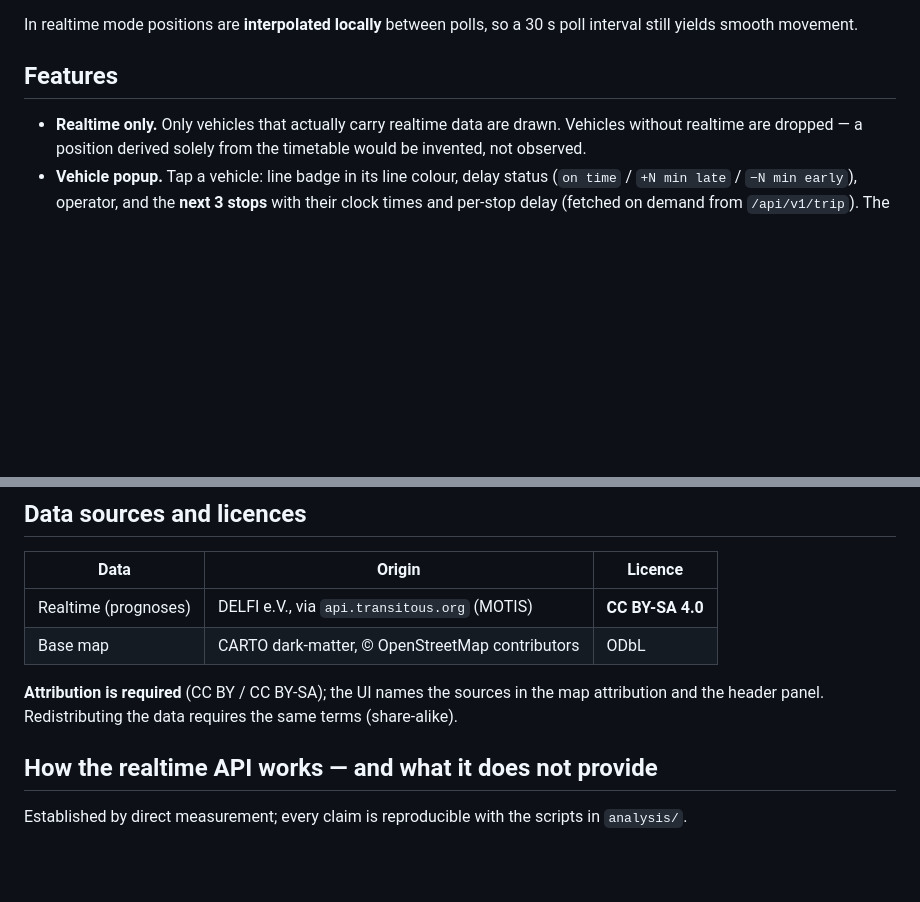
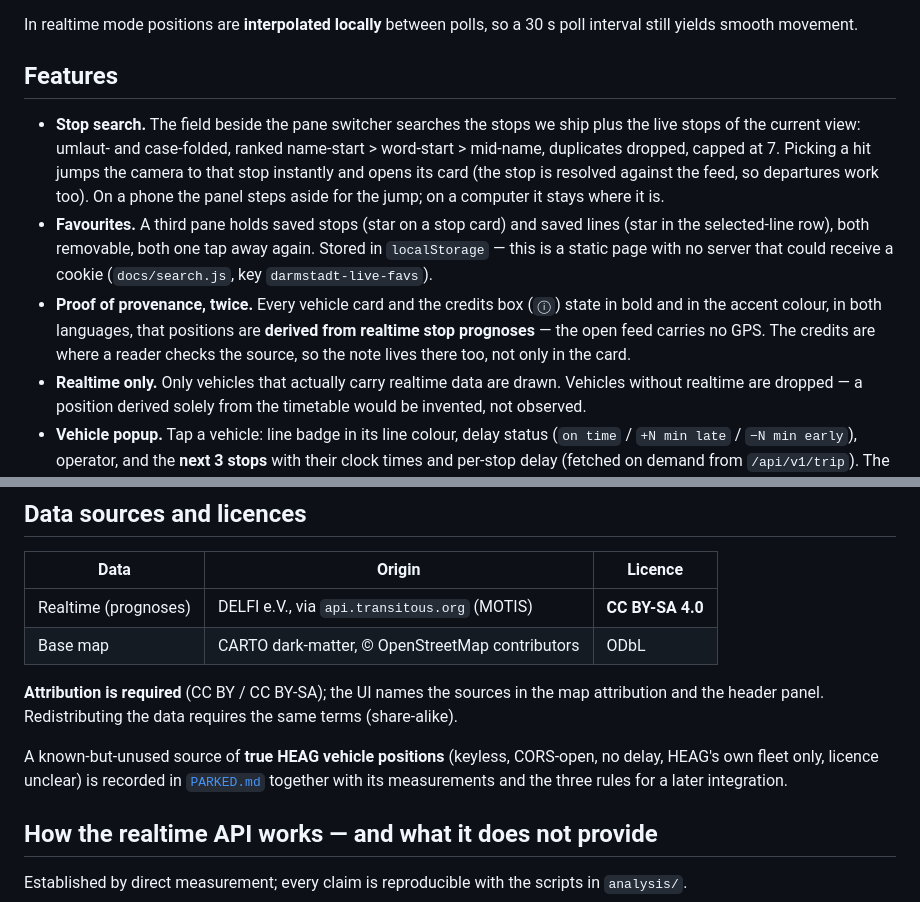
Before and after one commit to AlvOps/darmstadt-live-map, a Markdown page: README.md, 2 parts joined by grey strips. GitHub-like rendering; blank space fills up the shorter version.

Commit message:
docs: README notes for stop search, favourites and the provenance note (PARKED.md pointer)

```diff
--- a/README.md
+++ b/README.md
@@ -31,6 +31,18 @@ still yields smooth movement.
 
 ## Features
 
+- **Stop search.** The field beside the pane switcher searches the stops we ship plus the live stops
+  of the current view: umlaut- and case-folded, ranked name-start > word-start > mid-name, duplicates
+  dropped, capped at 7. Picking a hit jumps the camera to that stop instantly and opens its card (the
+  stop is resolved against the feed, so departures work too). On a phone the panel steps aside for the
+  jump; on a computer it stays where it is.
+- **Favourites.** A third pane holds saved stops (star on a stop card) and saved lines (star in the
+  selected-line row), both removable, both one tap away again. Stored in `localStorage` — this is a
+  static page with no server that could receive a cookie (`docs/search.js`, key `darmstadt-live-favs`).
+- **Proof of provenance, twice.** Every vehicle card and the credits box (`ⓘ`) state in bold and in the
+  accent colour, in both languages, that positions are **derived from realtime stop prognoses** — the
+  open feed carries no GPS. The credits are where a reader checks the source, so the note lives there
+  too, not only in the card.
 - **Realtime only.** Only vehicles that actually carry realtime data are drawn. Vehicles without
   realtime are dropped — a position derived solely from the timetable would be invented, not observed.
 - **Vehicle popup.** Tap a vehicle: line badge in its line colour, delay status
@@ -117,6 +129,10 @@ relative so they work under the GitHub Pages subpath.
 **Attribution is required** (CC BY / CC BY-SA); the UI names the sources in the map attribution
 and the header panel. Redistributing the data requires the same terms (share-alike).
 
+A known-but-unused source of **true HEAG vehicle positions** (keyless, CORS-open, no delay, HEAG's own
+fleet only, licence unclear) is recorded in [`PARKED.md`](PARKED.md) together with its measurements and
+the three rules for a later integration.
+
 ## How the realtime API works — and what it does not provide
 
 Established by direct measurement; every claim is reproducible with the scripts in `analysis/`.
```
